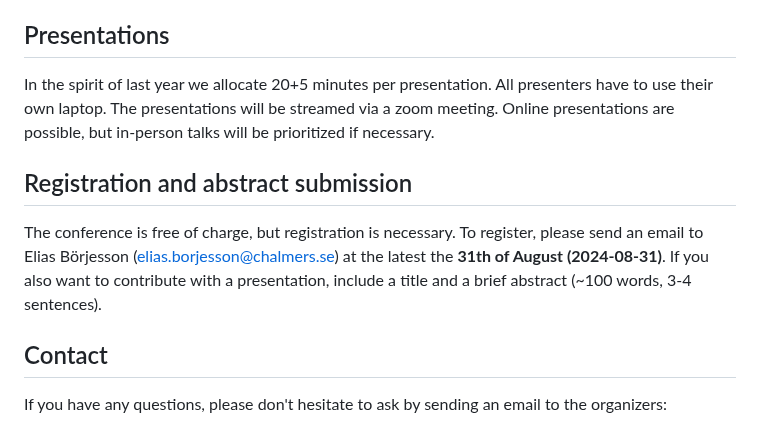
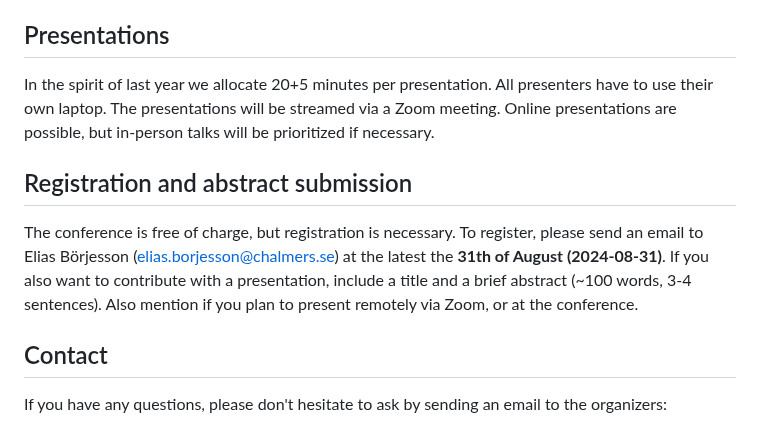
Before and after one commit to Ferrite-FEM/FerriteCon, a Markdown page: 2024/index.md, the part around the change. Rendered like a GitHub page.

Commit message:
submission details

```diff
--- a/2024/index.md
+++ b/2024/index.md
@@ -83,7 +83,7 @@ More information to come.
 ## Presentations
 
 In the spirit of last year we allocate 20+5 minutes per presentation.
-All presenters have to use their own laptop. The presentations will be streamed via a zoom meeting.
+All presenters have to use their own laptop. The presentations will be streamed via a Zoom meeting.
 Online presentations are possible, but in-person talks will be prioritized if necessary.
 <!---
  and share their slides via Zoom.
@@ -97,7 +97,7 @@ If you don't feel comfortable with this, please send a short notice, such that w
 The conference is free of charge, but registration is necessary. To register,
 please send an email to Elias Börjesson
 ([elias.borjesson@chalmers.se](mailto:elias.borjesson@chalmers.se)) at the latest
-the **31th of August (2024-08-31)**. If you also want to contribute with a presentation, include a title and a brief abstract (~100 words, 3-4 sentences).
+the **31th of August (2024-08-31)**. If you also want to contribute with a presentation, include a title and a brief abstract (~100 words, 3-4 sentences). Also mention if you plan to present remotely via Zoom, or at the conference.
 
 ## Contact
 
```
